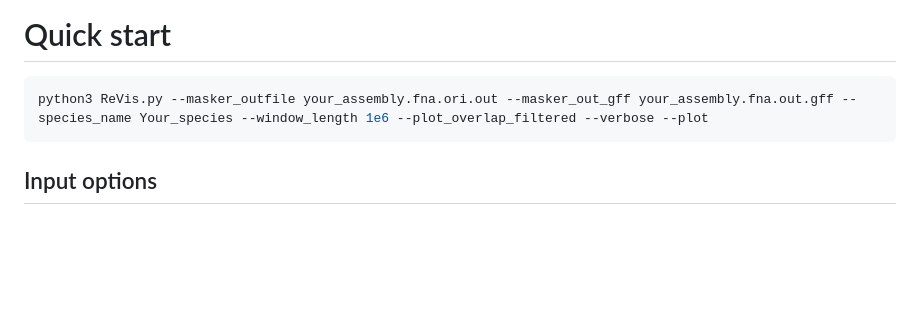
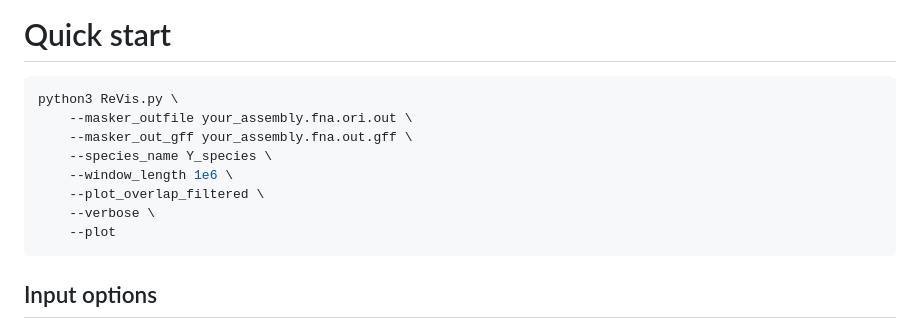
Before and after one commit to milena-t/ReVis, a Markdown page: README.md, the part around the change. Drawn GitHub-style; blank space fills up the shorter version.

Commit message:
reformat quickstart

````diff
--- a/README.md
+++ b/README.md
@@ -6,7 +6,14 @@ Visualize the repeat content across a genome in a stacked histogram of the diffe
 # Quick start
 
 ```bash
-python3 ReVis.py --masker_outfile your_assembly.fna.ori.out --masker_out_gff your_assembly.fna.out.gff --species_name Your_species --window_length 1e6 --plot_overlap_filtered --verbose --plot
+python3 ReVis.py \
+    --masker_outfile your_assembly.fna.ori.out \
+    --masker_out_gff your_assembly.fna.out.gff \
+    --species_name Y_species \
+    --window_length 1e6 \
+    --plot_overlap_filtered \
+    --verbose \
+    --plot
 ```
 
 ## Input options
````
